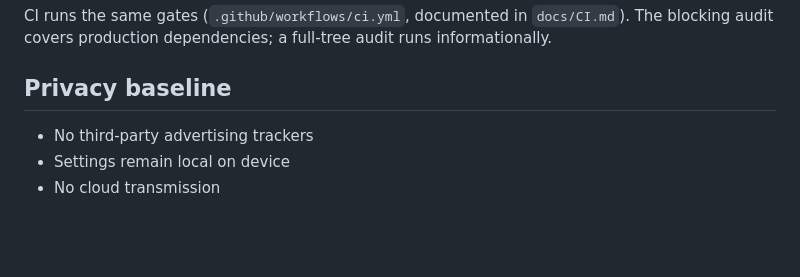
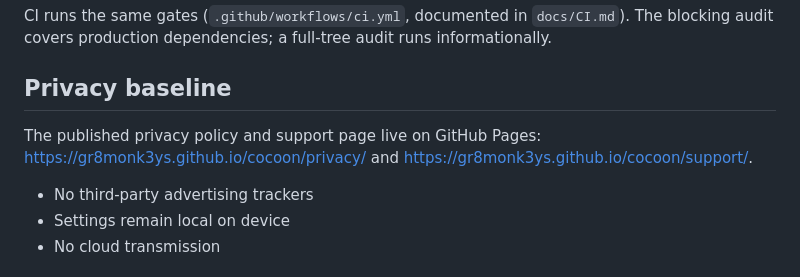
Before and after one commit to gr8monk3ys/cocoon, a Markdown page: README.md, the part around the change. Drawn GitHub-style; blank space fills up the shorter version.

Commit message:
docs: link the published privacy and support pages
The GitHub homepage pointed at cocoon.lscaturchio.xyz, which returns a
Cloudflare 525 (record proxied at Cloudflare, never pointed at Pages).
The live site is the default github.io Pages domain; link it from the
README and set the repo homepage to match.

Co-Authored-By: Claude Fable 5 <noreply@anthropic.com>

```diff
--- a/README.md
+++ b/README.md
@@ -85,6 +85,10 @@ audit runs informationally.
 
 ## Privacy baseline
 
+The published privacy policy and support page live on GitHub Pages:
+<https://gr8monk3ys.github.io/cocoon/privacy/> and
+<https://gr8monk3ys.github.io/cocoon/support/>.
+
 - No third-party advertising trackers
 - Settings remain local on device
 - No cloud transmission
```
